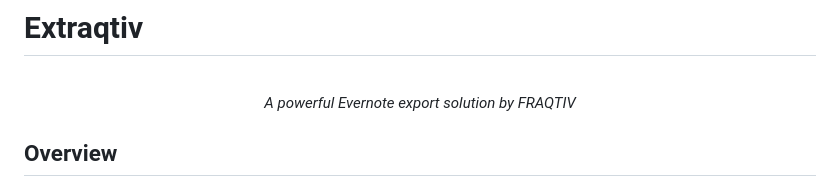
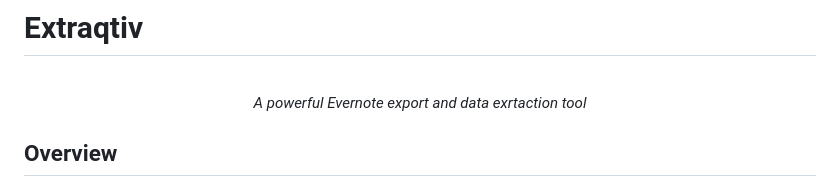
Before and after one commit to FRAQTIV/xtraqtiv, a Markdown page: README.md, the part around the change. Rendered like a GitHub page.

```diff
--- a/README.md
+++ b/README.md
@@ -2,7 +2,7 @@
 
 <p align="center">
   <br>
-  <em>A powerful Evernote export solution by FRAQTIV</em>
+  <em>A powerful Evernote export and data exrtaction tool</em>
 </p>
 
 ## Overview
```
